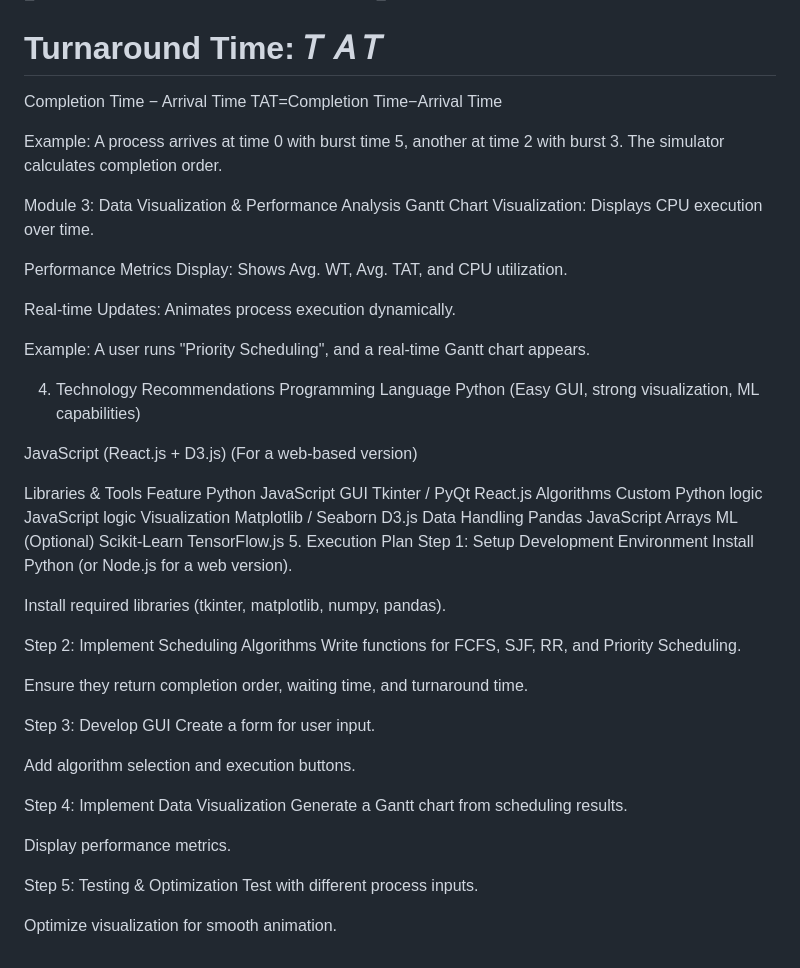
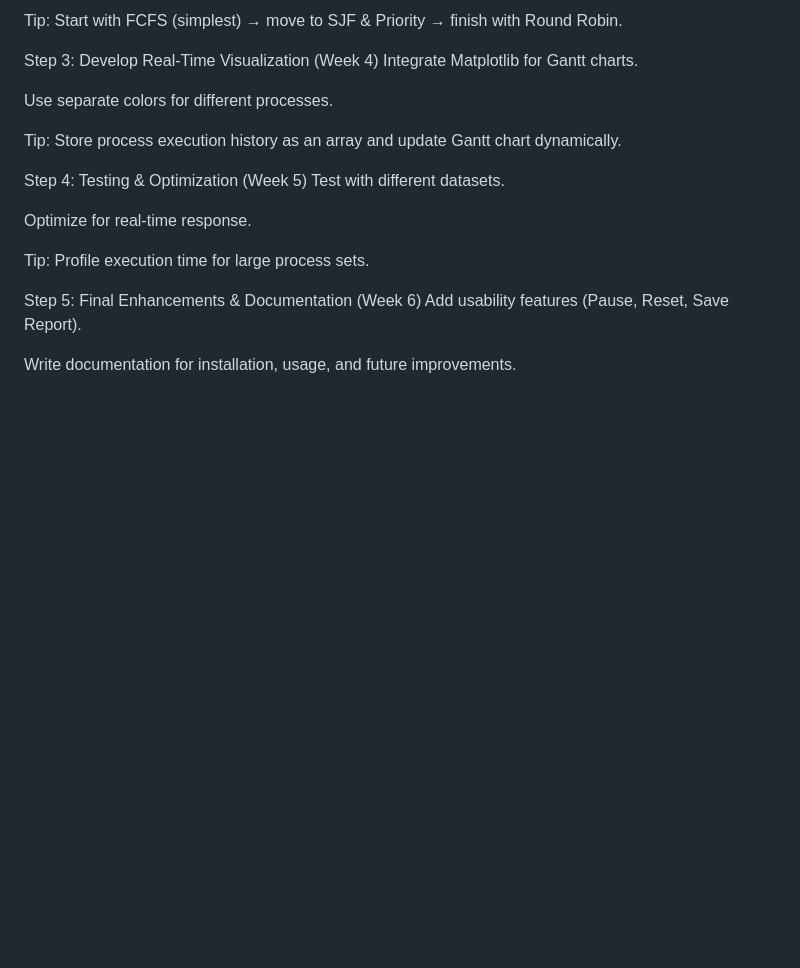
Before and after one commit to Anudeep-10878/Intelligent-Cpu_Scheduler, a Markdown page: README.md, the part around the change printed below. Drawn GitHub-style; blank space fills up the shorter version.

```diff
--- a/README.md
+++ b/README.md
@@ -69,61 +99,21 @@ Total Processes
 
+Tip: Start with FCFS (simplest) → move to SJF & Priority → finish with Round Robin.
 
-Turnaround Time:
-𝑇
-𝐴
-𝑇
-=
-Completion Time
-−
-Arrival Time
-TAT=Completion Time−Arrival Time
+Step 3: Develop Real-Time Visualization (Week 4)
+Integrate Matplotlib for Gantt charts.
 
-Example: A process arrives at time 0 with burst time 5, another at time 2 with burst 3. The simulator calculates completion order.
+Use separate colors for different processes.
 
-Module 3: Data Visualization & Performance Analysis
-Gantt Chart Visualization: Displays CPU execution over time.
+Tip: Store process execution history as an array and update Gantt chart dynamically.
 
-Performance Metrics Display: Shows Avg. WT, Avg. TAT, and CPU utilization.
+Step 4: Testing & Optimization (Week 5)
+Test with different datasets.
 
-Real-time Updates: Animates process execution dynamically.
+Optimize for real-time response.
 
-Example: A user runs "Priority Scheduling", and a real-time Gantt chart appears.
+Tip: Profile execution time for large process sets.
 
-4. Technology Recommendations
-Programming Language
-Python (Easy GUI, strong visualization, ML capabilities)
+Step 5: Final Enhancements & Documentation (Week 6)
+Add usability features (Pause, Reset, Save Report).
 
-JavaScript (React.js + D3.js) (For a web-based version)
-
-Libraries & Tools
-Feature	Python	JavaScript
-GUI	Tkinter / PyQt	React.js
-Algorithms	Custom Python logic	JavaScript logic
-Visualization	Matplotlib / Seaborn	D3.js
-Data Handling	Pandas	JavaScript Arrays
-ML (Optional)	Scikit-Learn	TensorFlow.js
-5. Execution Plan
-Step 1: Setup Development Environment
-Install Python (or Node.js for a web version).
-
-Install required libraries (tkinter, matplotlib, numpy, pandas).
-
-Step 2: Implement Scheduling Algorithms
-Write functions for FCFS, SJF, RR, and Priority Scheduling.
-
-Ensure they return completion order, waiting time, and turnaround time.
-
-Step 3: Develop GUI
-Create a form for user input.
-
-Add algorithm selection and execution buttons.
-
-Step 4: Implement Data Visualization
-Generate a Gantt chart from scheduling results.
-
-Display performance metrics.
-
-Step 5: Testing & Optimization
-Test with different process inputs.
-
-Optimize visualization for smooth animation.
+Write documentation for installation, usage, and future improvements.
```
Also changed, not shown: other parts of README.md (+73 -43 lines).
